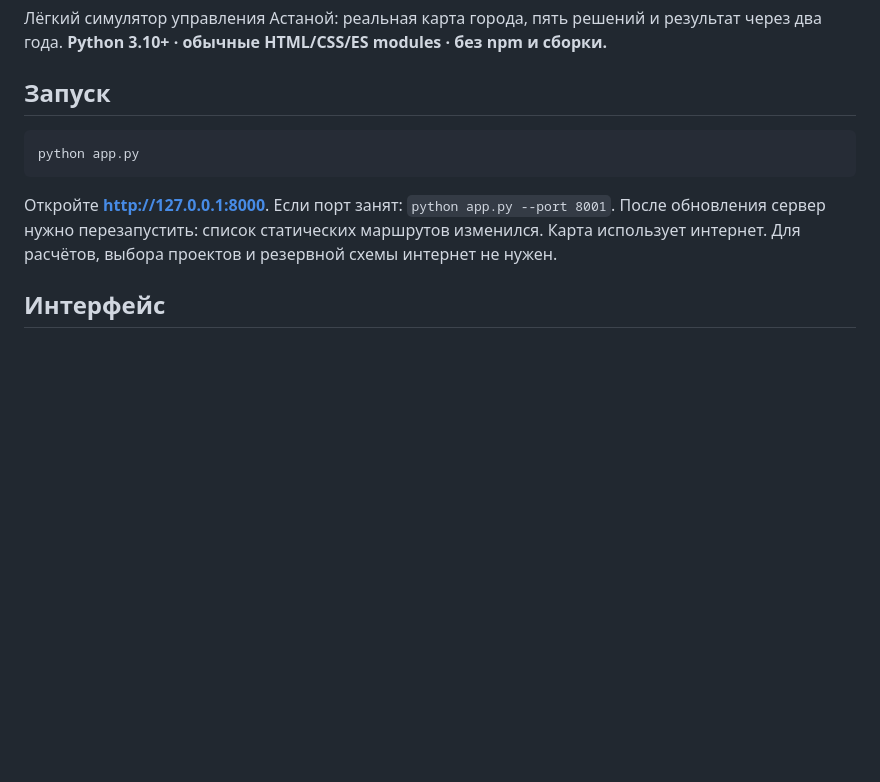
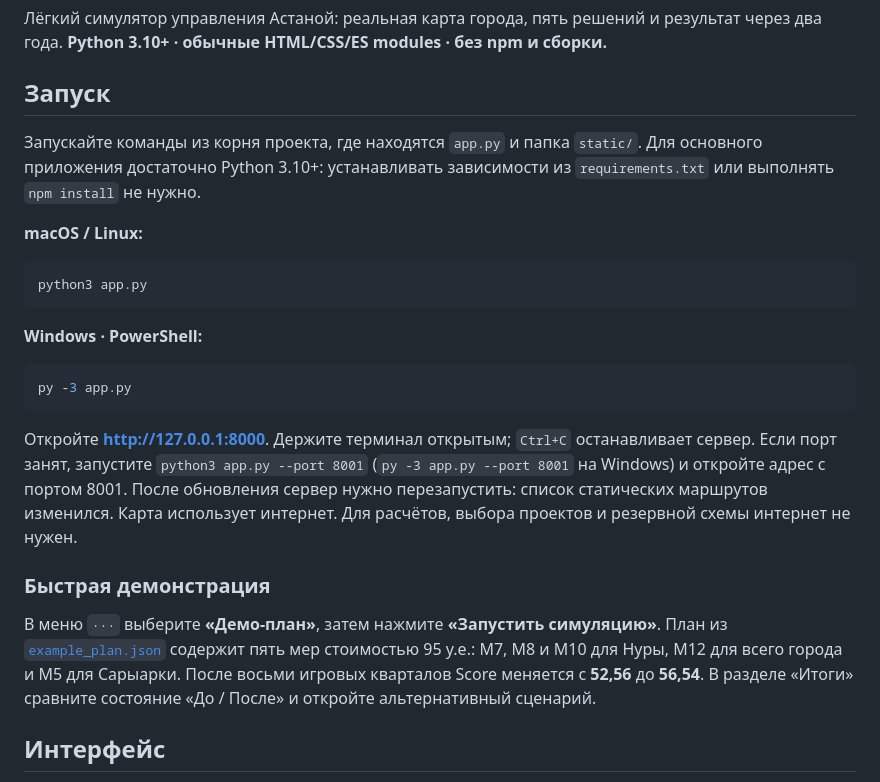
Before and after one commit to BAITC-Hacks/hack-c65acf53-sgl, a Markdown page: README.md, the part around the change. Rendered like a GitHub page; blank space fills up the shorter version.

Commit message:
docs: clarify app launch and demo

````diff
--- a/README.md
+++ b/README.md
@@ -5,13 +5,35 @@
 
 ## Запуск
 
+Запускайте команды из корня проекта, где находятся `app.py` и папка `static/`.
+Для основного приложения достаточно Python 3.10+: устанавливать зависимости из
+`requirements.txt` или выполнять `npm install` не нужно.
+
+**macOS / Linux:**
+
 ```bash
-python app.py
+python3 app.py
 ```
 
-Откройте **http://127.0.0.1:8000**. Если порт занят: `python app.py --port 8001`.
+**Windows · PowerShell:**
+
+```powershell
+py -3 app.py
+```
+
+Откройте **http://127.0.0.1:8000**. Держите терминал открытым; `Ctrl+C`
+останавливает сервер. Если порт занят, запустите `python3 app.py --port 8001`
+(`py -3 app.py --port 8001` на Windows) и откройте адрес с портом 8001.
 После обновления сервер нужно перезапустить: список статических маршрутов изменился.
 Карта использует интернет. Для расчётов, выбора проектов и резервной схемы интернет не нужен.
+
+### Быстрая демонстрация
+
+В меню `···` выберите **«Демо-план»**, затем нажмите **«Запустить симуляцию»**.
+План из [`example_plan.json`](example_plan.json) содержит пять мер стоимостью 95 у.е.:
+M7, M8 и M10 для Нуры, M12 для всего города и M5 для Сарыарки.
+После восьми игровых кварталов Score меняется с **52,56** до **56,54**.
+В разделе «Итоги» сравните состояние «До / После» и откройте альтернативный сценарий.
 
 ## Интерфейс
 
````
